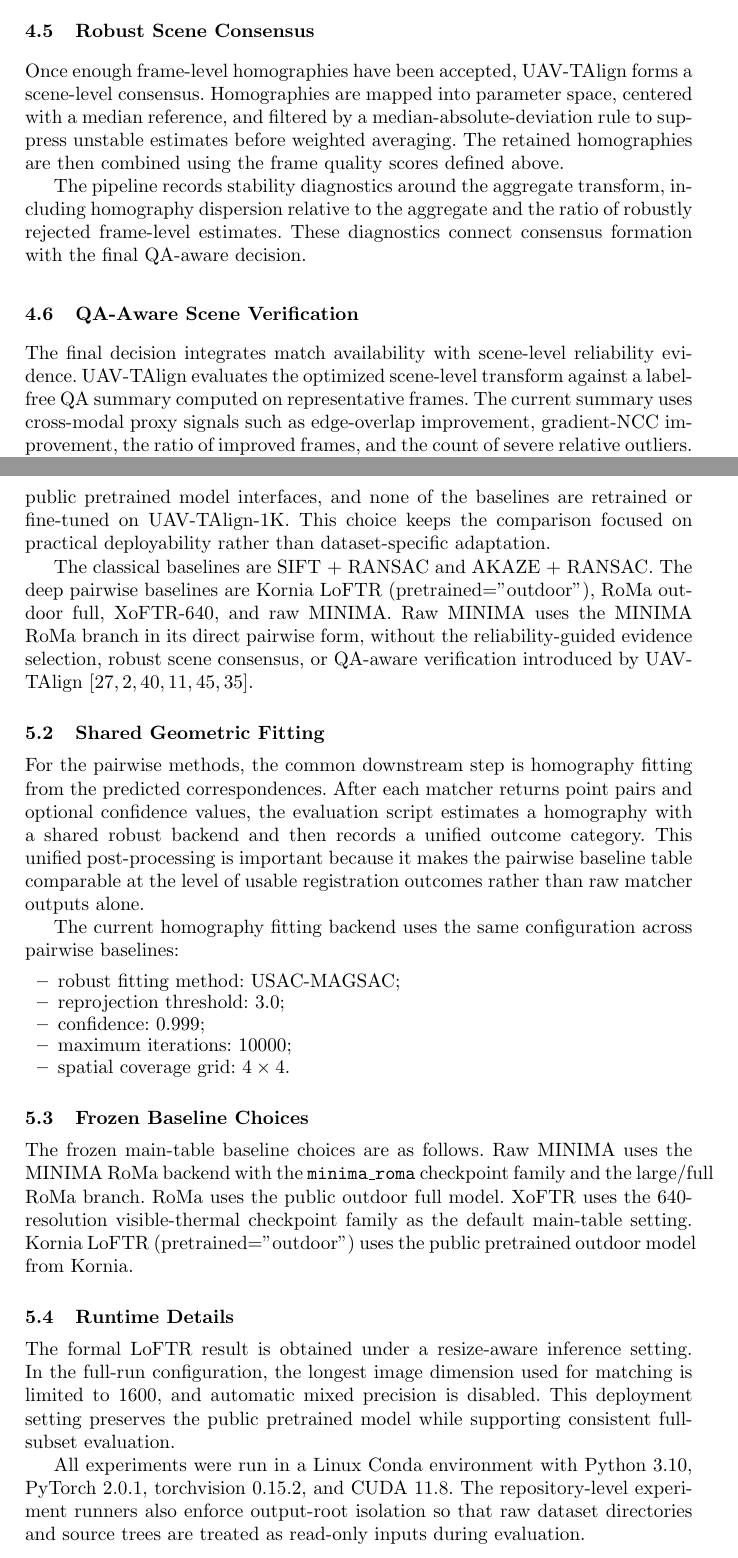
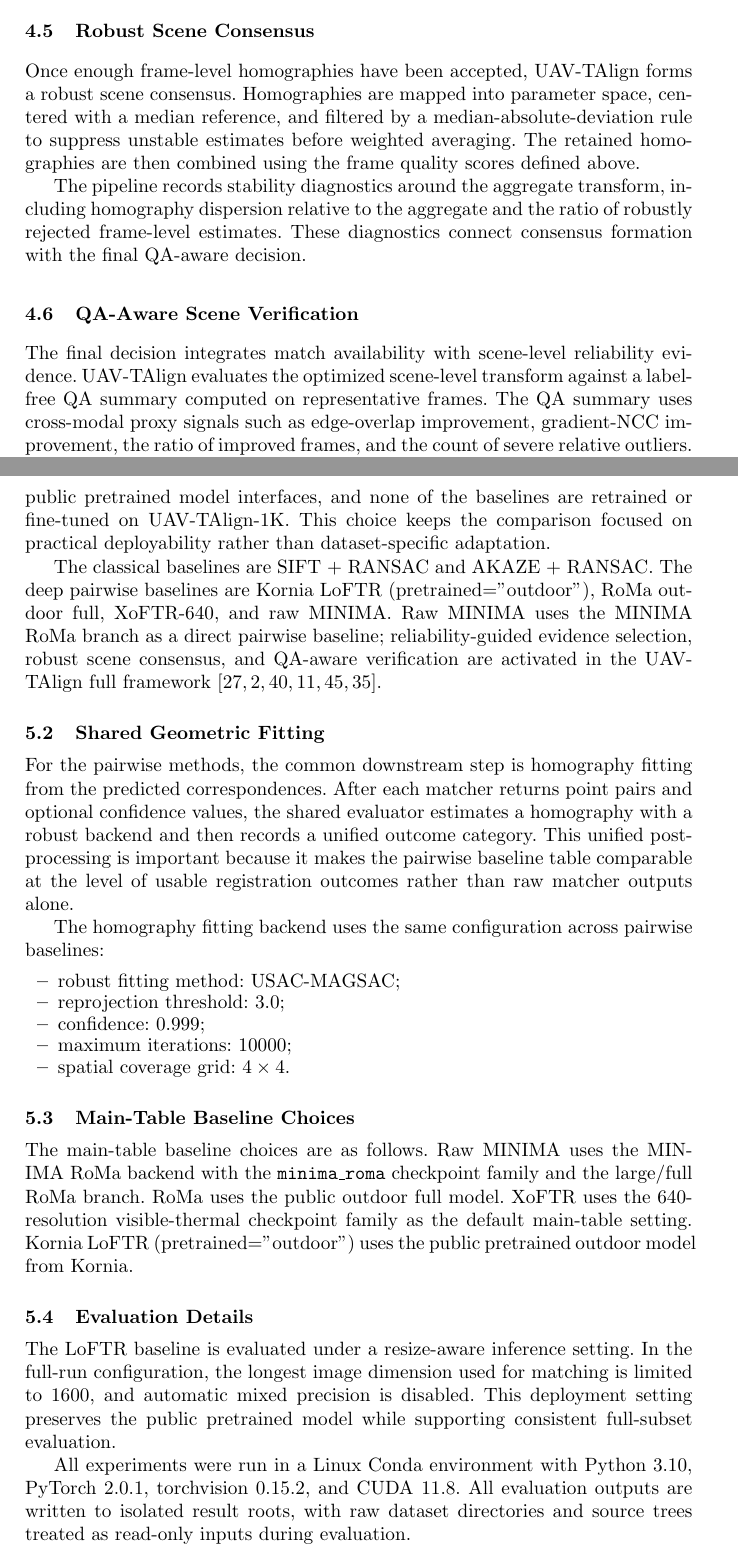
Before and after one commit to WongHK101/PRCV26, a LaTeX paper (paper.tex, which reads sections/04_method.tex, sections/05_experimental_setup.tex): two parts of pages 8 and 9 of 16, joined at a grey line, cut so that both start at the same text. Compiled offline with pdfLaTeX.

Commit message:
Align manuscript terminology

```diff
--- a/sections/04_method.tex
+++ b/sections/04_method.tex
@@ -63,7 +63,7 @@ that only marginally satisfy the frame-level gate.
 
 \subsection{Robust Scene Consensus}
 
-Once enough frame-level homographies have been accepted, UAV-TAlign forms a scene-level consensus.
+Once enough frame-level homographies have been accepted, UAV-TAlign forms a robust scene consensus.
 Homographies are mapped into parameter space, centered with a median reference, and filtered by a
 median-absolute-deviation rule to suppress unstable estimates before weighted averaging. The
 retained homographies are then combined using the frame quality scores defined above.
@@ -76,7 +76,7 @@ These diagnostics connect consensus formation with the final QA-aware decision.
 
 The final decision integrates match availability with scene-level reliability evidence. UAV-TAlign
 evaluates the optimized scene-level transform against a label-free QA summary computed on
-representative frames. The current summary uses cross-modal proxy signals such as edge-overlap
+representative frames. The QA summary uses cross-modal proxy signals such as edge-overlap
 improvement, gradient-NCC improvement, the ratio of improved frames, and the count of severe
 relative outliers. It also retains scene-level match and stability statistics such as accepted-frame
 ratio, mean inlier ratio, mean reprojection error, spatial coverage, dispersion relative to the
--- a/sections/05_experimental_setup.tex
+++ b/sections/05_experimental_setup.tex
@@ -11,20 +11,20 @@ comparison focused on practical deployability rather than dataset-specific adapt
 
 The classical baselines are SIFT + RANSAC and AKAZE + RANSAC. The deep pairwise baselines are
 Kornia LoFTR (pretrained="outdoor"), RoMa outdoor full, XoFTR-640, and raw MINIMA. Raw MINIMA uses
-the MINIMA RoMa branch in its direct pairwise form, without the reliability-guided evidence
-selection, robust scene consensus, or QA-aware verification introduced by UAV-TAlign
+the MINIMA RoMa branch as a direct pairwise baseline; reliability-guided evidence selection, robust
+scene consensus, and QA-aware verification are activated in the UAV-TAlign full framework
 \cite{lowe2004sift,alcantarilla2013akaze,sun2021loftr,edstedt2024roma,tuzcuoglu2024xoftr,ren2025minima}.
 
 \subsection{Shared Geometric Fitting}
 
 For the pairwise methods, the common downstream step is homography fitting from the predicted
 correspondences. After each matcher returns point pairs and optional confidence values, the
-evaluation script estimates a homography with a shared robust backend and then records a unified
-outcome category. This unified post-processing is important because it makes the pairwise baseline
+shared evaluator estimates a homography with a robust backend and then records a unified outcome
+category. This unified post-processing is important because it makes the pairwise baseline
 table comparable at the level of usable registration outcomes rather than raw matcher outputs
 alone.
 
-The current homography fitting backend uses the same configuration across pairwise baselines:
+The homography fitting backend uses the same configuration across pairwise baselines:
 \begin{itemize}
 \item robust fitting method: USAC-MAGSAC;
 \item reprojection threshold: 3.0;
@@ -33,22 +33,22 @@ The current homography fitting backend uses the same configuration across pairwi
 \item spatial coverage grid: $4 \times 4$.
 \end{itemize}
 
-\subsection{Frozen Baseline Choices}
+\subsection{Main-Table Baseline Choices}
 
-The frozen main-table baseline choices are as follows. Raw MINIMA uses the MINIMA RoMa backend
+The main-table baseline choices are as follows. Raw MINIMA uses the MINIMA RoMa backend
 with the \texttt{minima\_roma} checkpoint family and the large/full RoMa branch. RoMa uses the
 public outdoor full model. XoFTR uses the 640-resolution visible-thermal checkpoint family as the
 default main-table setting. Kornia LoFTR (pretrained="outdoor") uses the public pretrained outdoor
 model from Kornia.
 
-\subsection{Runtime Details}
+\subsection{Evaluation Details}
 
-The formal LoFTR result is obtained under a resize-aware inference setting. In the full-run
+The LoFTR baseline is evaluated under a resize-aware inference setting. In the full-run
 configuration, the longest image dimension used for matching is limited to 1600, and automatic
 mixed precision is disabled. This deployment setting preserves the public pretrained model while
 supporting consistent full-subset evaluation.
 
 All experiments were run in a Linux Conda environment with Python 3.10,
-PyTorch 2.0.1, torchvision 0.15.2, and CUDA 11.8. The repository-level experiment runners also
-enforce output-root isolation so that raw dataset directories and source trees are treated as
-read-only inputs during evaluation.
+PyTorch 2.0.1, torchvision 0.15.2, and CUDA 11.8. All evaluation outputs are written to isolated
+result roots, with raw dataset directories and source trees treated as read-only inputs during
+evaluation.
```
Also changed, not shown: paper.tex (+3 -3 lines), sections/01_introduction.tex (+4 -4 lines), sections/06_results.tex (+4 -4 lines), supplement.tex (+10 -10 lines), sections/04_method.tex (2 more changed lines).
